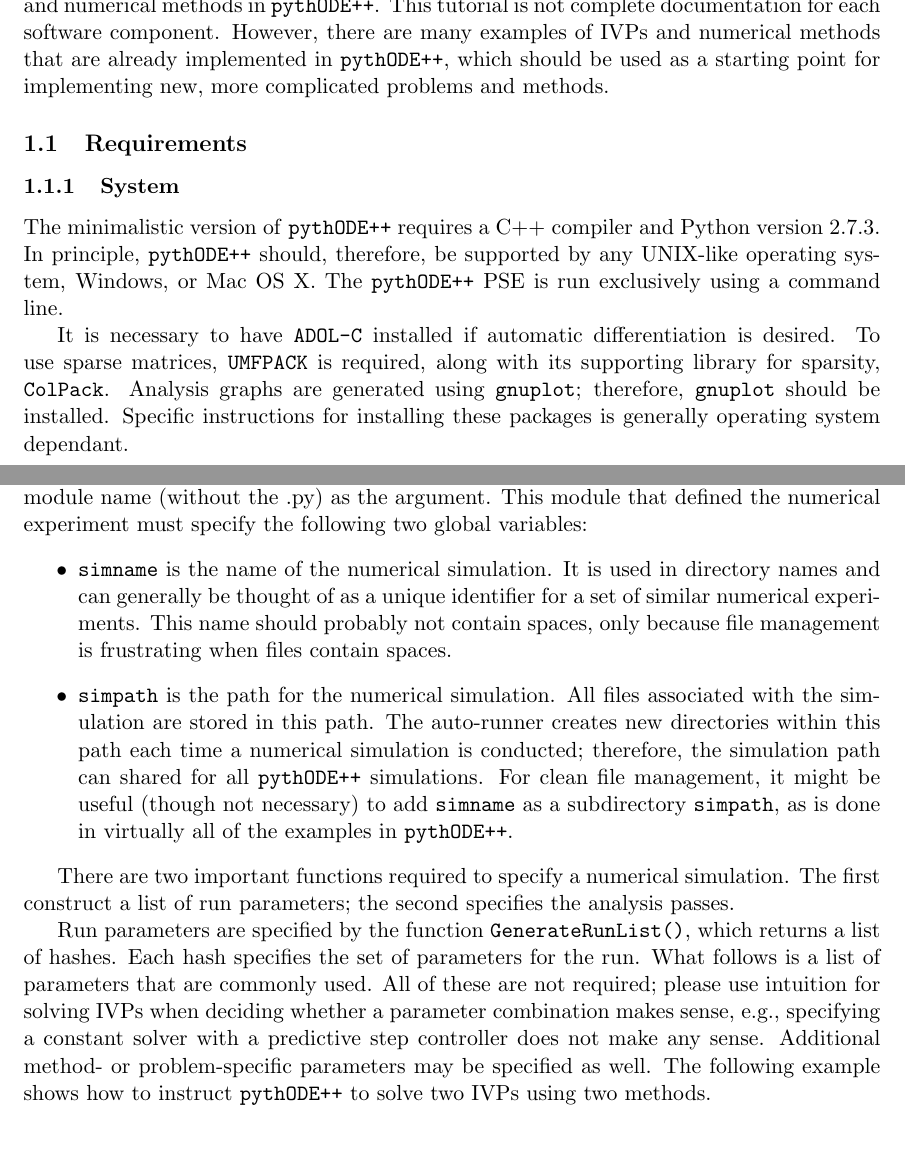
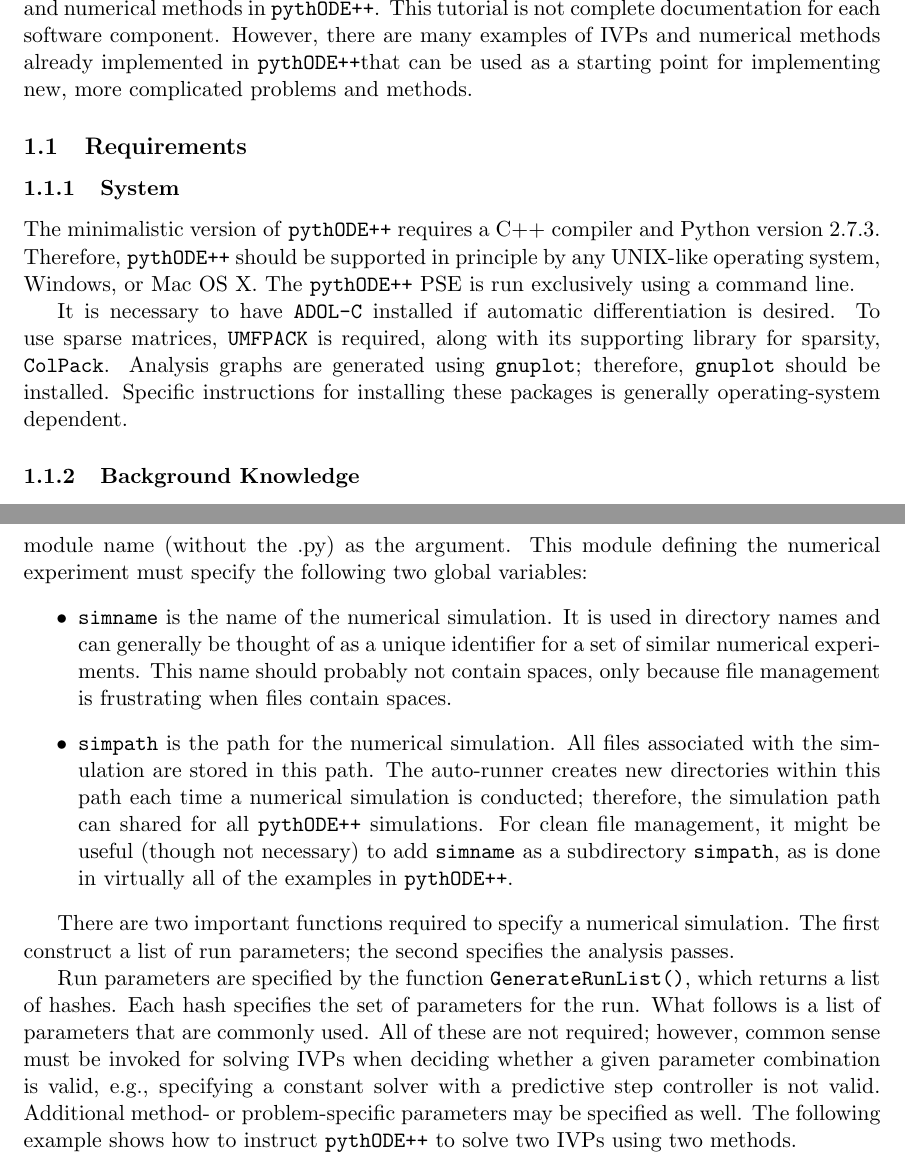
Before and after one commit to uofs-simlab/pythODEpp, a LaTeX document (tutorial/tutorial.tex): two parts of pages 1 and 3 of 7, joined at a grey line, cut so that both start at the same text. Compiled offline with pdfLaTeX.

Commit message:
minor edits
git-svn-id: svn+ssh://simcity.usask.ca/Users/svn/pythODE/pythODE++@7447 95d1ee44-5033-4e26-b979-e748c727a777

```diff
--- a/tutorial/tutorial.tex
+++ b/tutorial/tutorial.tex
@@ -17,7 +17,7 @@
 \acrodef{PSE}{problem-solving environment}
 
 \title{Getting Started with \pypp}
-\author{Adam Preuss}
+\author{Adam Preuss and Raymond J. Spiteri}
 
 \begin{document}
 \maketitle
@@ -25,13 +25,10 @@
 \section{Introduction}
 \label{sec:intro}
 
-The \pypp\ \ac{PSE} is designed to evaluate permutations of numerical methods and \acp{IVP}.
-It is a stand-alone collection of scripts and programs that is heavily based on the functionality of \pythode.
-The \pypp\ PSE is designed to be the performance-focused, whereas \pythode\ is geared toward performing in-depth and highly customizable analysis.
+The \pypp\ \ac{PSE} is designed to evaluate permutations of numerical
+methods and \acp{IVP}.  It is a stand-alone collection of scripts and
+programs that is heavily based on the functionality of \pythode.  The
+\pypp\ PSE is designed to be the performance-focused, whereas
+\pythode\ is geared toward performing in-depth and highly customizable
+analysis.
 
-The numerical methods and \acp{IVP} in \pypp\ are written entirely in C++.
-A general overview of the software, motivation, and specific examples of application is presented in~\cite{preuss14}.
-This tutorial aims to introduce a user to the basics of behind implementing \acp{IVP} and numerical methods in \pypp.
-This tutorial is not complete documentation for each software component.
-However, there are many examples of \acp{IVP} and numerical methods that are already implemented in \pypp, which should be used
-as a starting point for implementing new, more complicated problems and methods.
@@ -38,13 +39,26 @@ as a starting point for implementing new, more complicated problems and methods.
+\acp{IVP} and numerical methods in \pypp.  This tutorial is not
+complete documentation for each software component.  However, there
+are many examples of \acp{IVP} and numerical methods already
+implemented in \pypp that can be used as a starting point for
+implementing new, more complicated problems and methods.
 
 \subsection{Requirements}
 
 \subsubsection{System}
 
-The minimalistic version of \pypp\ requires a C++ compiler and Python version 2.7.3. In principle, \pypp\ should, therefore, be supported by any UNIX-like operating system, Windows, or Mac OS X. The \pypp\ PSE is run exclusively using a command line.
+The minimalistic version of \pypp\ requires a C++ compiler and Python
+version 2.7.3. Therefore, \pypp\ should be supported in principle by
+any UNIX-like operating system, Windows, or Mac OS X. The \pypp\ PSE
+is run exclusively using a command line.
 
-It is necessary to have \adolc\ installed if automatic differentiation is desired. To use sparse matrices, \umfpack\ is required, along with its supporting library for sparsity, \colpack. Analysis graphs are generated using \gnuplot; therefore, \gnuplot\ should be installed. Specific instructions for installing these packages is generally operating system dependant.
+It is necessary to have \adolc\ installed if automatic differentiation
+is desired. To use sparse matrices, \umfpack\ is required, along with
+its supporting library for sparsity, \colpack. Analysis graphs are
+generated using \gnuplot; therefore, \gnuplot\ should be
+installed. Specific instructions for installing these packages is
+generally operating-system dependent.
 
-\subsubsection{Knowledge}
+\subsubsection{Background Knowledge}
 
 To have a sense of the function of the supporting code, the user should be relatively comfortable with general programming concepts such as virtual memory, lists, hashes, and function pointers, as well as \ac{OO} concepts including (abstract) classes, inheritance, polymorphism, and operator overloading.
 Further, an understanding the basic concepts of efficient programming with respect to the machine cache is highly beneficial.
@@ -76,5 +93,9 @@ the analysis modules can be used to gather runs and generate meaningful graphs.
 
-Each numerical experiment can be contained in a single Python module. A numerical experiment can be invoked by using the \verb=run-experiment.sh= script and specifying the module name (without the .py) as the argument. This module that defined the numerical experiment must specify the following two global variables:
+Each numerical experiment can be contained in a single Python
+module. A numerical experiment can be invoked by using the
+\verb=run-experiment.sh= script and specifying the module name
+(without the .py) as the argument. This module defining the
+numerical experiment must specify the following two global variables:
 \begin{itemize}
 \item \verb=simname= is the name of the numerical simulation. It is used in directory names and can generally be thought of as a unique identifier for a set of similar numerical experiments. This name should probably not contain spaces, only because file management is frustrating when files contain spaces.
 \item \verb=simpath= is the path for the numerical simulation. All files associated with the simulation are stored in this path. The auto-runner creates new directories within this path each time a numerical simulation is conducted; therefore, the simulation path can shared for all \pypp\ simulations. For clean file management, it might be useful (though not necessary) to add \verb=simname= as a subdirectory \verb=simpath=, as is done in virtually all of the examples in \pypp.
@@ -82,7 +103,16 @@ Each numerical experiment can be contained in a single Python module. A numerica
 
 There are two important functions required to specify a numerical simulation. The first construct a list of run parameters; the second specifies the analysis passes.
 
-Run parameters are specified by the function \verb=GenerateRunList()=, which returns a list of hashes. Each hash specifies the set of parameters for the run. What follows is a list of parameters that are commonly used. All of these are not required; please use intuition for solving IVPs when deciding whether a parameter combination makes sense, e.g., specifying a constant solver with a predictive step controller does not make any sense. Additional method- or problem-specific parameters may be specified as well. The following example shows how to instruct \pypp\ to solve two IVPs using two methods.
+Run parameters are specified by the function \verb=GenerateRunList()=,
+which returns a list of hashes. Each hash specifies the set of
+parameters for the run. What follows is a list of parameters that are
+commonly used. All of these are not required; however, common sense
+must be invoked for solving IVPs when deciding whether a given
+parameter combination is valid, e.g., specifying a constant solver
+with a predictive step controller is not valid. Additional
+method- or problem-specific parameters may be specified as well. The
+following example shows how to instruct \pypp\ to solve two IVPs using
+two methods.
 \begin{lstlisting}[tabsize=4,language=Python]
 def GenerateRunList():
 	runlist = []
```
Also changed, not shown: tutorial/tutorial.tex (35 more changed lines).
